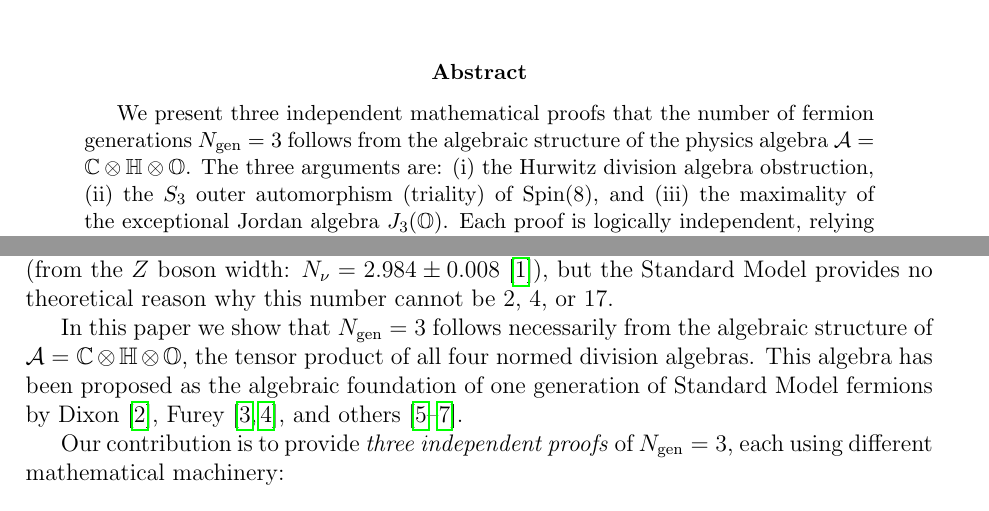
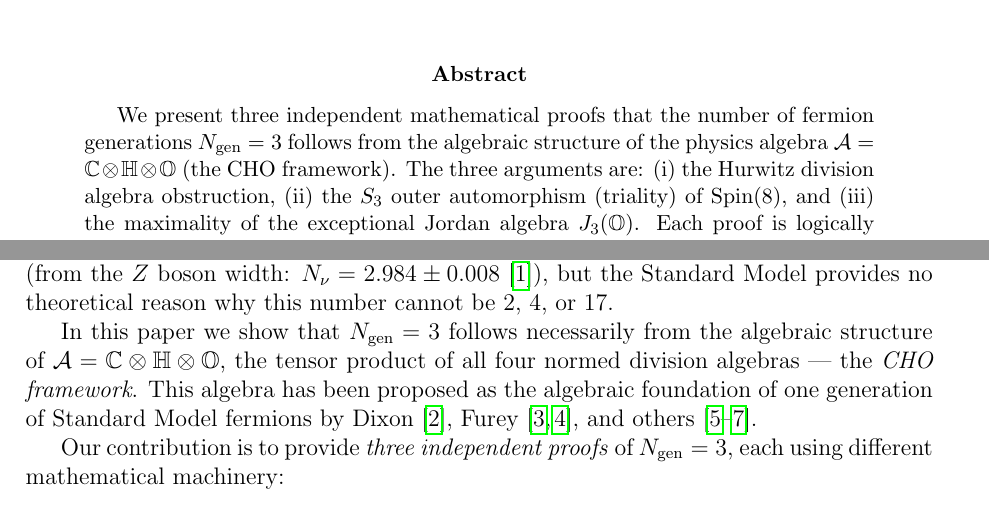
Before and after one commit to richorama/cho, a LaTeX paper (papers/three_generations.tex): two parts of pages 1 and 2 of 8, joined at a grey line, cut so that both start at the same text. Compiled offline with pdfLaTeX.

Commit message:
Name the theory: CHO framework

```diff
--- a/papers/three_generations.tex
+++ b/papers/three_generations.tex
@@ -42,7 +42,8 @@
 \begin{abstract}
 We present three independent mathematical proofs that the number of fermion
 generations $N_{\mathrm{gen}} = 3$ follows from the algebraic structure of
-the physics algebra $\Alg = \Comp \otimes \Quat \otimes \Oct$.
+the physics algebra $\Alg = \Comp \otimes \Quat \otimes \Oct$
+(the CHO framework).
 The three arguments are:
 (i) the Hurwitz division algebra obstruction,
 (ii) the $S_3$ outer automorphism (triality) of $\Spin(8)$, and
@@ -73,10 +74,10 @@ number cannot be 2, 4, or 17.
 
 In this paper we show that $N_{\mathrm{gen}} = 3$ follows necessarily from the
 algebraic structure of $\Alg = \Comp \otimes \Quat \otimes \Oct$, the tensor
-product of all four normed division algebras. This algebra has been proposed as the
-algebraic foundation of one generation of Standard Model fermions by Dixon
-\cite{Dixon1994}, Furey \cite{Furey2016,Furey2018}, and others
-\cite{Boyle2020,Todorov2019,Dray2015}.
+product of all four normed division algebras --- the \emph{CHO framework}.
+This algebra has been proposed as the algebraic foundation of one generation
+of Standard Model fermions by Dixon \cite{Dixon1994}, Furey
+\cite{Furey2016,Furey2018}, and others \cite{Boyle2020,Todorov2019,Dray2015}.
 
 Our contribution is to provide \emph{three independent proofs} of
 $N_{\mathrm{gen}} = 3$, each using different mathematical machinery:
```
Also changed, not shown: papers/electroweak_parameters.tex (+2 -2 lines).
